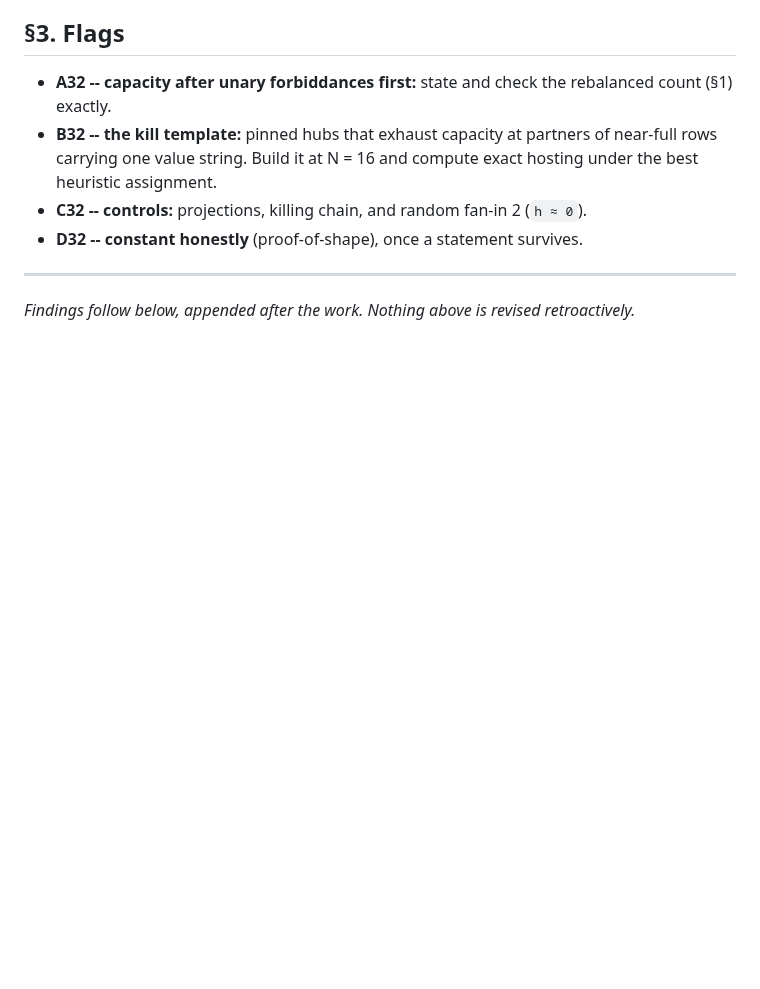
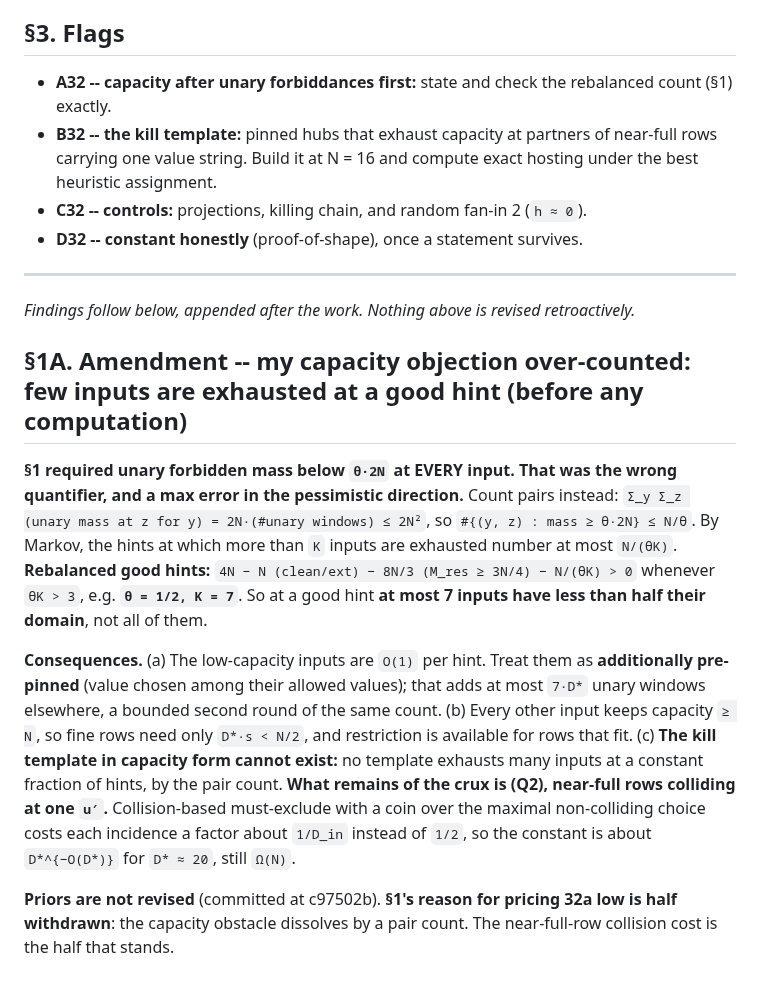
Before and after one commit to Recursive-Emergence/RE, a Markdown page: pvsnp/W32_fanin2.md, the part around the change. Rendered like a GitHub page; blank space fills up the shorter version.

Commit message:
W32-A section 1A: capacity objection over-counted -- a pair count leaves at most 7 exhausted inputs at a good hint
Sum over (y, z) of unary mass is <= 2N^2, so (y, z) pairs with mass >= N number
<= 2N, and hints with more than 7 exhausted inputs number <= 2N/7; good hints
remain. Low-capacity inputs are O(1) per hint and can be pre-pinned in a
bounded second round. The capacity kill template cannot exist. The standing
crux is near-full rows colliding at one input, with a per-incidence cost of
about 1/D_in under a coin over maximal non-colliding choices. Priors not
revised.

Claude-Session: https://claude.ai/code/session_015QLKxP23gtz11sirfWnxF8

```diff
--- a/pvsnp/W32_fanin2.md
+++ b/pvsnp/W32_fanin2.md
@@ -40,3 +40,11 @@
 ---
 
 *Findings follow below, appended after the work. Nothing above is revised retroactively.*
+
+## §1A. Amendment -- my capacity objection over-counted: few inputs are exhausted at a good hint (before any computation)
+
+**§1 required unary forbidden mass below `θ·2N` at EVERY input. That was the wrong quantifier, and a max error in the pessimistic direction.** Count pairs instead: `Σ_y Σ_z (unary mass at z for y) = 2N·(#unary windows) ≤ 2N²`, so `#{(y, z) : mass ≥ θ·2N} ≤ N/θ`. By Markov, the hints at which more than `K` inputs are exhausted number at most `N/(θK)`. **Rebalanced good hints:** `4N − N (clean/ext) − 8N/3 (M_res ≥ 3N/4) − N/(θK) > 0` whenever `θK > 3`, e.g. **`θ = 1/2, K = 7`**. So at a good hint **at most 7 inputs have less than half their domain**, not all of them.
+
+**Consequences.** (a) The low-capacity inputs are `O(1)` per hint. Treat them as **additionally pre-pinned** (value chosen among their allowed values); that adds at most `7·D*` unary windows elsewhere, a bounded second round of the same count. (b) Every other input keeps capacity `≥ N`, so fine rows need only `D*·s < N/2`, and restriction is available for rows that fit. (c) **The kill template in capacity form cannot exist:** no template exhausts many inputs at a constant fraction of hints, by the pair count. **What remains of the crux is (Q2), near-full rows colliding at one `u′`.** Collision-based must-exclude with a coin over the maximal non-colliding choice costs each incidence a factor about `1/D_in` instead of `1/2`, so the constant is about `D*^{−O(D*)}` for `D* ≈ 20`, still `Ω(N)`.
+
+**Priors are not revised** (committed at c97502b). **§1's reason for pricing 32a low is half withdrawn**: the capacity obstacle dissolves by a pair count. The near-full-row collision cost is the half that stands.
```
